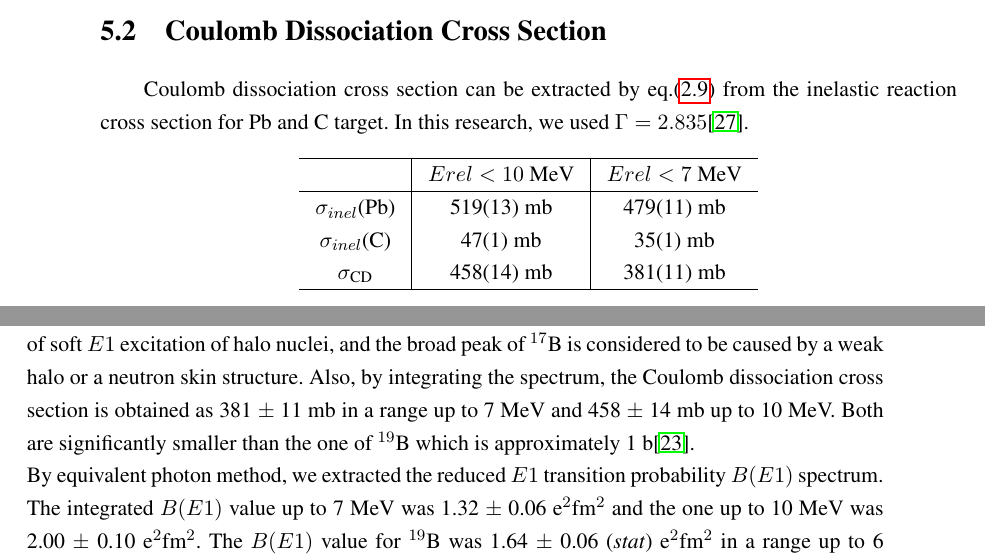
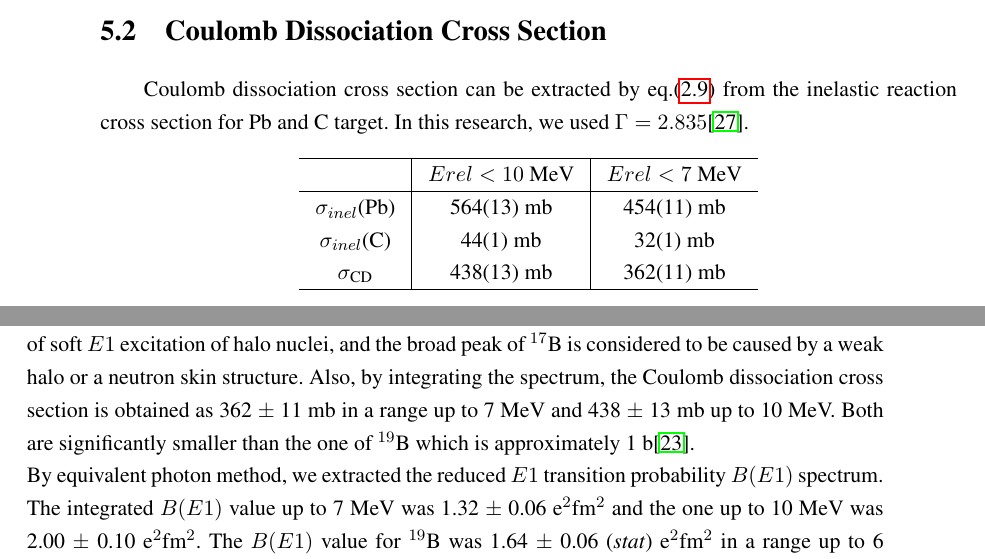
Before and after one commit to WalterGardenEelWhite/Master, a LaTeX thesis (main.tex, which reads chapter5.tex, chapter6.tex): two parts of pages 74 and 81 of 100, joined at a grey line, cut so that both start at the same text. Compiled offline with pdfLaTeX.

Commit message:
Final backup

```diff
--- a/chapter5.tex
+++ b/chapter5.tex
@@ -38,9 +38,9 @@ Coulomb dissociation cross section can be extracted by eq.(\ref{eq:CD}) from the
         \hline
          &  $E{rel} < 10$ MeV&  $E{rel} < 7$ MeV \\
         \hline
-        $\sigma_{inel}$(Pb) &  519(13) mb & 479(11) mb  \\
-        $\sigma_{inel}$(C) &  47(1) mb & 35(1) mb  \\
-        $\sigma_{\text{CD}}$ &  458(14) mb & 381(11) mb \\
+        $\sigma_{inel}$(Pb) &  564(13) mb & 454(11) mb  \\
+        $\sigma_{inel}$(C) &  44(1) mb & 32(1) mb  \\
+        $\sigma_{\text{CD}}$ &  438(13) mb & 362(11) mb \\
         \hline
     \end{tabular}
 \caption{Coulomb dissociation cross section of ${}^{17}$B}
--- a/chapter6.tex
+++ b/chapter6.tex
@@ -1,5 +1,5 @@
 \chapter{Conclusion}
-In this thesis, we investigated the Coulomb dissociation of two neutron halo nucleus ${}^{17}$B with carbon and lead target at 270 MeV/u. We extracted the inclusive reaction cross section for two and four neutron removal reaction respectively. According to the 2$n$ removal reaction cross section ratio between lead and carbon target, which is 3.9, the Coulomb dissociation of $^{17}$B at lead target is not to be dominant as the neighboring nucleus $^{19}$B which has a large 2$n$ removal reaction cross section ratio, 7.1\cite{KJCook}. And the Coulomb dissociation cross section is also extracted from relative energy $E_{rel}$ spectrum. The Coulomb dissociation cross section spectrum of $^{17}$ has a broad peak around 2 $\sim$ 3 MeV, which is larger than the one of other halo nuclei such as ${}^{11}$Li\cite{Nakamura06} and $^{19}$B\cite{KJCook}. The peak position of the Coulomb dissociation cross section spectrum is related with the strength of soft $E1$ excitation of halo nuclei, and the broad peak of $^{17}$B is considered to be caused by a weak halo or a neutron skin structure. Also, by integrating the spectrum, the Coulomb dissociation cross section is obtained as 381 $\pm$ 11 mb in a range up to 7 MeV and 458 $\pm$ 14 mb up to 10 MeV. Both are significantly smaller than the one of ${}^{19}$B which is approximately 1 b\cite{KJCook}.\\
+In this thesis, we investigated the Coulomb dissociation of two neutron halo nucleus ${}^{17}$B with carbon and lead target at 270 MeV/u. We extracted the inclusive reaction cross section for two and four neutron removal reaction respectively. According to the 2$n$ removal reaction cross section ratio between lead and carbon target, which is 3.9, the Coulomb dissociation of $^{17}$B at lead target is not to be dominant as the neighboring nucleus $^{19}$B which has a large 2$n$ removal reaction cross section ratio, 7.1\cite{KJCook}. And the Coulomb dissociation cross section is also extracted from relative energy $E_{rel}$ spectrum. The Coulomb dissociation cross section spectrum of $^{17}$ has a broad peak around 2 $\sim$ 3 MeV, which is larger than the one of other halo nuclei such as ${}^{11}$Li\cite{Nakamura06} and $^{19}$B\cite{KJCook}. The peak position of the Coulomb dissociation cross section spectrum is related with the strength of soft $E1$ excitation of halo nuclei, and the broad peak of $^{17}$B is considered to be caused by a weak halo or a neutron skin structure. Also, by integrating the spectrum, the Coulomb dissociation cross section is obtained as 362 $\pm$ 11 mb in a range up to 7 MeV and 438 $\pm$ 13 mb up to 10 MeV. Both are significantly smaller than the one of ${}^{19}$B which is approximately 1 b\cite{KJCook}.\\
 By equivalent photon method, we extracted the reduced $E1$ transition probability $B(E1)$ spectrum. The integrated $B(E1)$ value up to 7 MeV was 1.32 $\pm$ 0.06 e$^2$fm$^2$ and the one up to 10 MeV was 2.00 $\pm$ 0.10 e$^2$fm$^2$. The $B(E1)$ value for $^{19}$B was 1.64 $\pm$ 0.06 (\textit{stat}) e$^2$fm$^2$ in a range up to 6 MeV\cite{KJCook} which is larger than the one for $^{17}$B. Also, compared to the shape of $B(E1)$ spectrum for $^{19}$B, the $B(E1)$ spectrum for $^{17}$B has very broad curve and the peak position is around 4 $\sim$ 5 MeV. These features indicate that the Coulomb dissociation is not dominant for $^{17}$B as well as in the case of $^{19}$B. \\
 Dineutron correlation is also investigated by the opening angle of valance neutrons. The opening angle of valance neutrons in $^{17}$B was 56.6 $\pm$ 19.4 degree in a range of $B(E1)$ up to 10 MeV, and 87.0 $\pm$ 16.6 degree in a range of $B(E1)$ up to 7 MeV. The average result has consistent with the recent research result, 77.4 degree by A. Corsi\cite{Corsi}. \\
 For the future plan, evaluation of systematical error is needed. Also the contribution of excited state of $^{17}$B at the reaction point should be considered by $\gamma$ ray analysis. Also the opening angle of valance neutrons and the dineutron correlation can be calculated with a three-body model can be a theoretical support.
```
Also changed, not shown: chapter2.tex (+1 -1 lines), chapter4.tex (+1 -1 lines), Figure/chapter4/acc_same_diff.png, Figure/chapter4/acc_same_diff_new.png (added), chapter5.tex (4 more changed lines).
